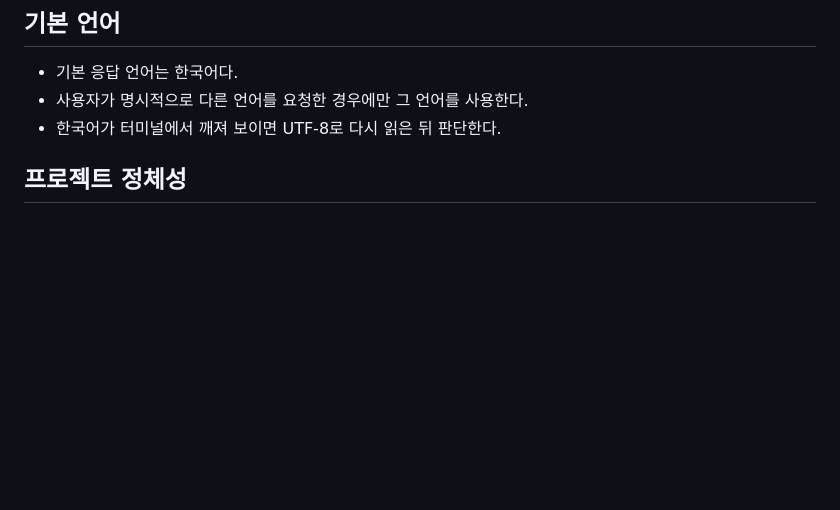
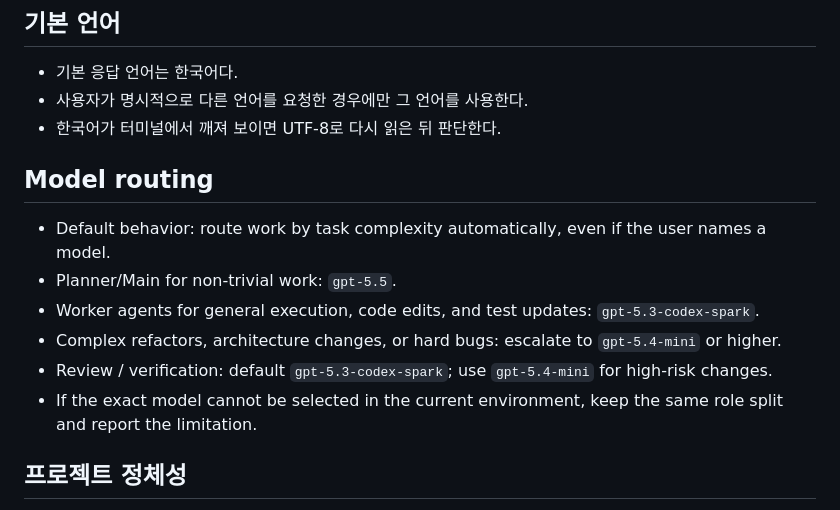
Before and after one commit to tught3/NexusFlow, a Markdown page: AGENTS.md, the part around the change. Drawn GitHub-style; blank space fills up the shorter version.

Commit message:
Add automatic model routing block

```diff
--- a/AGENTS.md
+++ b/AGENTS.md
@@ -7,6 +7,14 @@
 - 기본 응답 언어는 한국어다.
 - 사용자가 명시적으로 다른 언어를 요청한 경우에만 그 언어를 사용한다.
 - 한국어가 터미널에서 깨져 보이면 UTF-8로 다시 읽은 뒤 판단한다.
+
+## Model routing
+- Default behavior: route work by task complexity automatically, even if the user names a model.
+- Planner/Main for non-trivial work: `gpt-5.5`.
+- Worker agents for general execution, code edits, and test updates: `gpt-5.3-codex-spark`.
+- Complex refactors, architecture changes, or hard bugs: escalate to `gpt-5.4-mini` or higher.
+- Review / verification: default `gpt-5.3-codex-spark`; use `gpt-5.4-mini` for high-risk changes.
+- If the exact model cannot be selected in the current environment, keep the same role split and report the limitation.
 
 ## 프로젝트 정체성
 - NexusFlow는 단순 CRM, 메모앱, 회의록 앱, AI 챗봇이 아니다.
```
